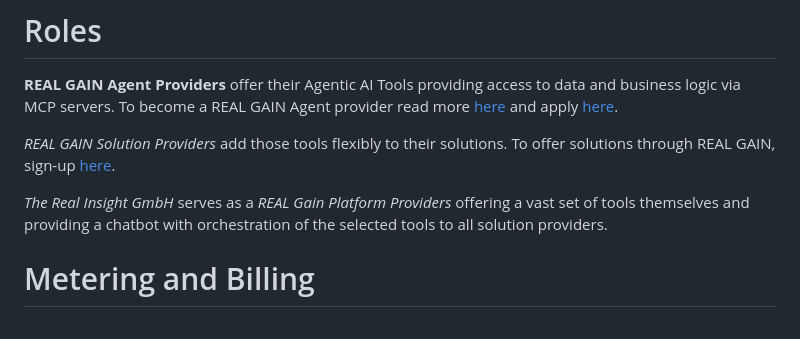
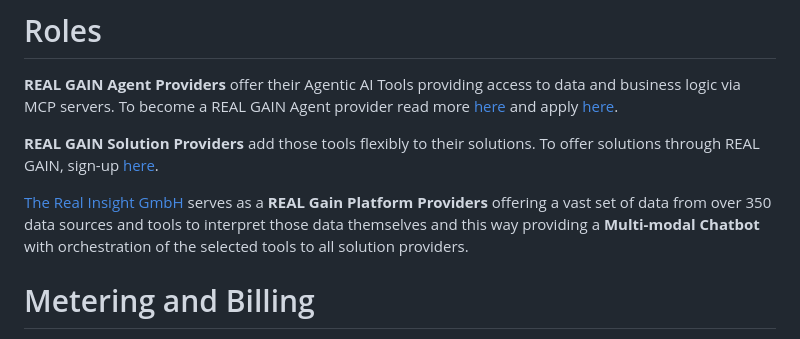
Before and after one commit to real-gain/real-gain-reference, a Markdown page: README.md, the part around the change printed below. GitHub-like rendering.

```diff
--- a/README.md
+++ b/README.md
@@ -6,9 +6,9 @@ REAL GAIN (German Real Estate AI Initiative) is a network of companies in the re
 
 **REAL GAIN Agent Providers** offer their Agentic AI Tools providing access to data and business logic via MCP servers. To become a REAL GAIN Agent provider read more [here](https://www.the-real-insight.com) and apply [here](https://www.the-real-insight.com).
 
-*REAL GAIN Solution Providers* add those tools flexibly to their solutions. To offer solutions through REAL GAIN, sign-up [here](https://www.the-real-insight.com).
+**REAL GAIN Solution Providers** add those tools flexibly to their solutions. To offer solutions through REAL GAIN, sign-up [here](https://www.the-real-insight.com).
 
-*The Real Insight GmbH* serves as a *REAL Gain Platform Providers* offering a vast set of tools themselves and providing a chatbot with orchestration of the selected tools to all solution providers.
+[The Real Insight GmbH](https://www.the-real-insight.com) serves as a **REAL Gain Platform Providers** offering a vast set of data from over 350 data sources and tools to interpret those data themselves and this way providing a **Multi-modal Chatbot** with orchestration of the selected tools to all solution providers.
 
 # Metering and Billing
 
```
Also changed, not shown: other parts of README.md (+35 -3 lines).
